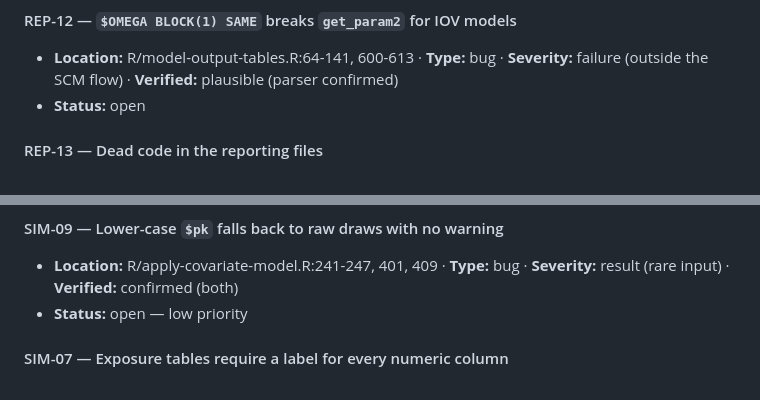
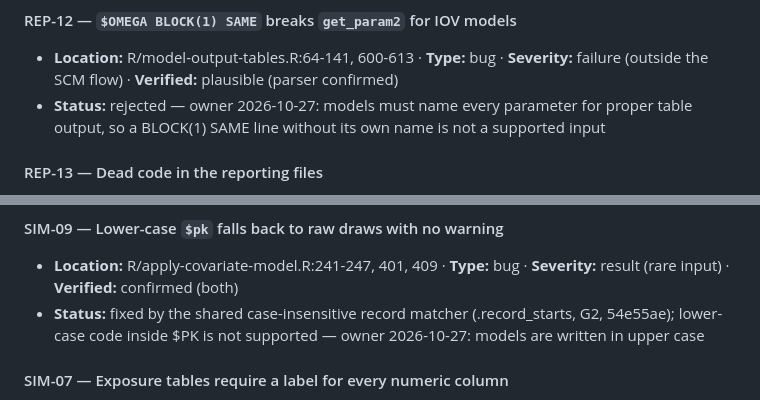
Before and after one commit to Ollegst/CovariateSearcher, a Markdown page: .claude/review/findings.md, 2 parts joined by grey strips. Drawn GitHub-style.

Commit message:
Close REP-12 (won't fix) and SIM-09 (fixed by the shared record matcher)
Co-Authored-By: Claude Opus 5.5 <noreply@anthropic.com>

```diff
--- a/.claude/review/findings.md
+++ b/.claude/review/findings.md
@@ -713,7 +713,7 @@ checker confirmed the reviewer's `bbr` mocks match the shape of bbr's real captu
 
 #### REP-12 — `$OMEGA BLOCK(1) SAME` breaks `get_param2` for IOV models
 - **Location:** R/model-output-tables.R:64-141, 600-613 · **Type:** bug · **Severity:** failure (outside the SCM flow) · **Verified:** plausible (parser confirmed)
-- **Status:** open
+- **Status:** rejected — owner 2026-10-27: models must name every parameter for proper table output, so a BLOCK(1) SAME line without its own name is not a supported input
 
 #### REP-13 — Dead code in the reporting files
 - **Location:** R/scm-results.R:22-23, 86, 202, 209; R/model-output-tables.R:599; eps shrinkage · **Type:** simplification · **Severity:** cosmetic · **Verified:** confirmed
@@ -859,7 +859,7 @@ mrgsolve could not compile on this machine, so `simulate_scenario_profiles` was
 
 #### SIM-09 — Lower-case `$pk` falls back to raw draws with no warning
 - **Location:** R/apply-covariate-model.R:241-247, 401, 409 · **Type:** bug · **Severity:** result (rare input) · **Verified:** confirmed (both)
-- **Status:** open — low priority
+- **Status:** fixed by the shared case-insensitive record matcher (.record_starts, G2, 54e55ae); lower-case code inside $PK is not supported — owner 2026-10-27: models are written in upper case
 
 #### SIM-07 — Exposure tables require a label for every numeric column
 - **Location:** R/forest-plots.R:1230-1231 · **Type:** usability · **Severity:** cosmetic · **Verified:** confirmed; close to the recorded design ("every tabulated quantity must be labelled")
```
